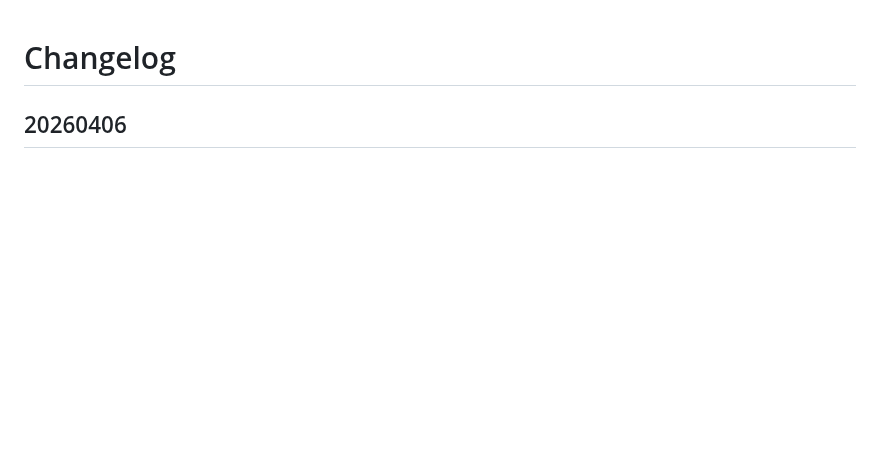
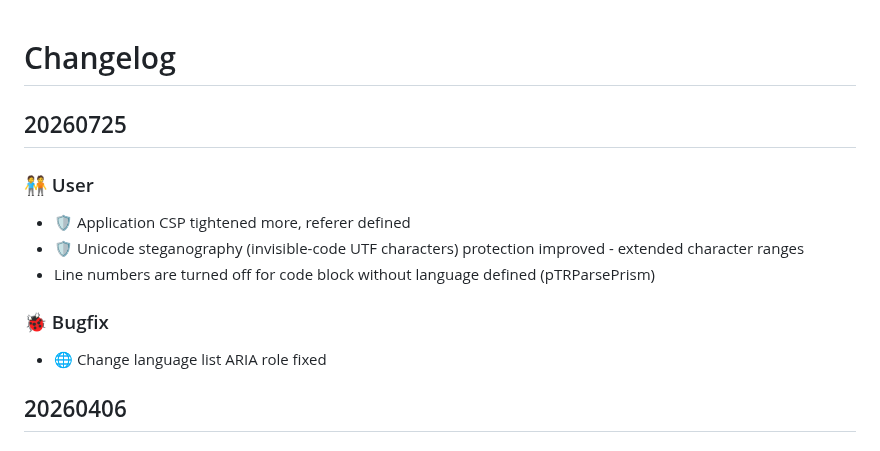
Before and after one commit to HelpViewer/HelpViewer, a Markdown page: CHANGELOG.md, the part around the change. GitHub-like rendering; blank space fills up the shorter version.

Commit message:
Publishing info added [pub]

```diff
--- a/CHANGELOG.md
+++ b/CHANGELOG.md
@@ -1,4 +1,13 @@
 # Changelog
+
+## 20260725
+### 🧑‍🤝‍🧑 User
+- 🛡️ Application CSP tightened more, referer defined
+- 🛡️ Unicode steganography (invisible-code UTF characters) protection improved - extended character ranges
+- Line numbers are turned off for code block without language defined (pTRParsePrism)
+
+### 🐞 Bugfix
+- 🌐 Change language list ARIA role fixed
 
 ## 20260406
 ### 🐞 Bugfix
```
